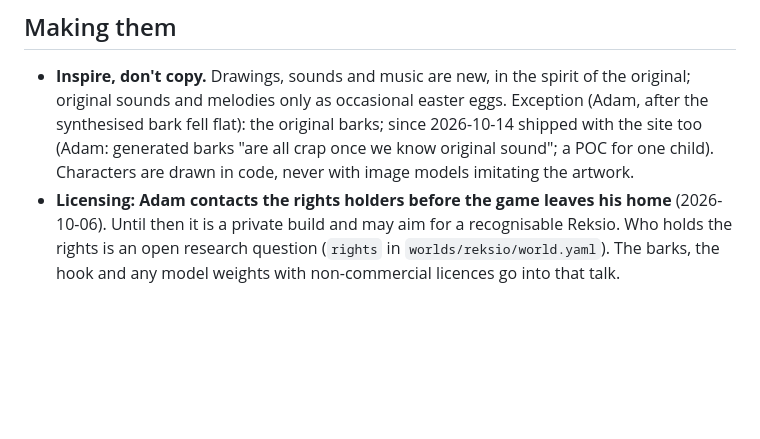
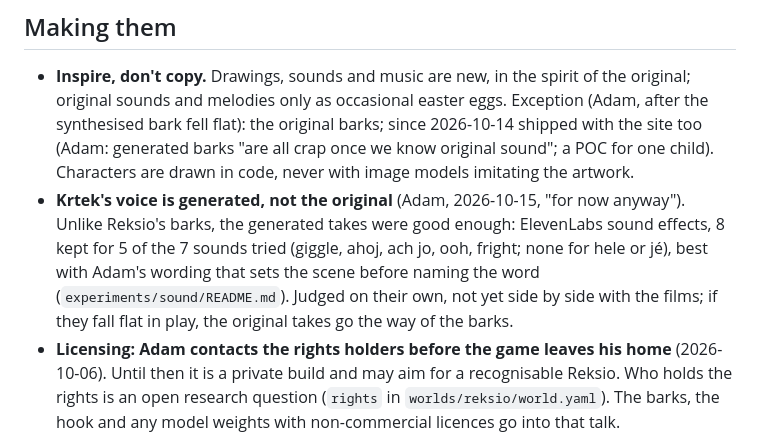
Before and after one commit to Alchemication/re-kid, a Markdown page: docs/DECISIONS.md, the part around the change. GitHub-like rendering; blank space fills up the shorter version.

```diff
--- a/docs/DECISIONS.md
+++ b/docs/DECISIONS.md
@@ -66,6 +66,14 @@ how the games should feel is in `docs/DESIGN_PRINCIPLES.md`.
   barks; since 2026-10-14 shipped with the site too (Adam: generated barks
   "are all crap once we know original sound"; a POC for one child). Characters are drawn in code, never with image models
   imitating the artwork.
+- **Krtek's voice is generated, not the original** (Adam, 2026-10-15, "for
+  now anyway"). Unlike Reksio's barks, the generated takes were good
+  enough: ElevenLabs sound effects, 8 kept for 5 of the 7 sounds tried
+  (giggle, ahoj, ach jo, ooh, fright; none for hele or jé), best with
+  Adam's wording that sets the scene before naming the word
+  (`experiments/sound/README.md`). Judged on their own, not yet side by
+  side with the films; if they fall flat in play, the original takes go
+  the way of the barks.
 - **Licensing: Adam contacts the rights holders before the game leaves his
   home** (2026-10-06). Until then it is a private build and may aim for a
   recognisable Reksio. Who holds the rights is an open research question
```
Also changed, not shown: docs/PROJECT_PLAN.md (+2 -4 lines).
